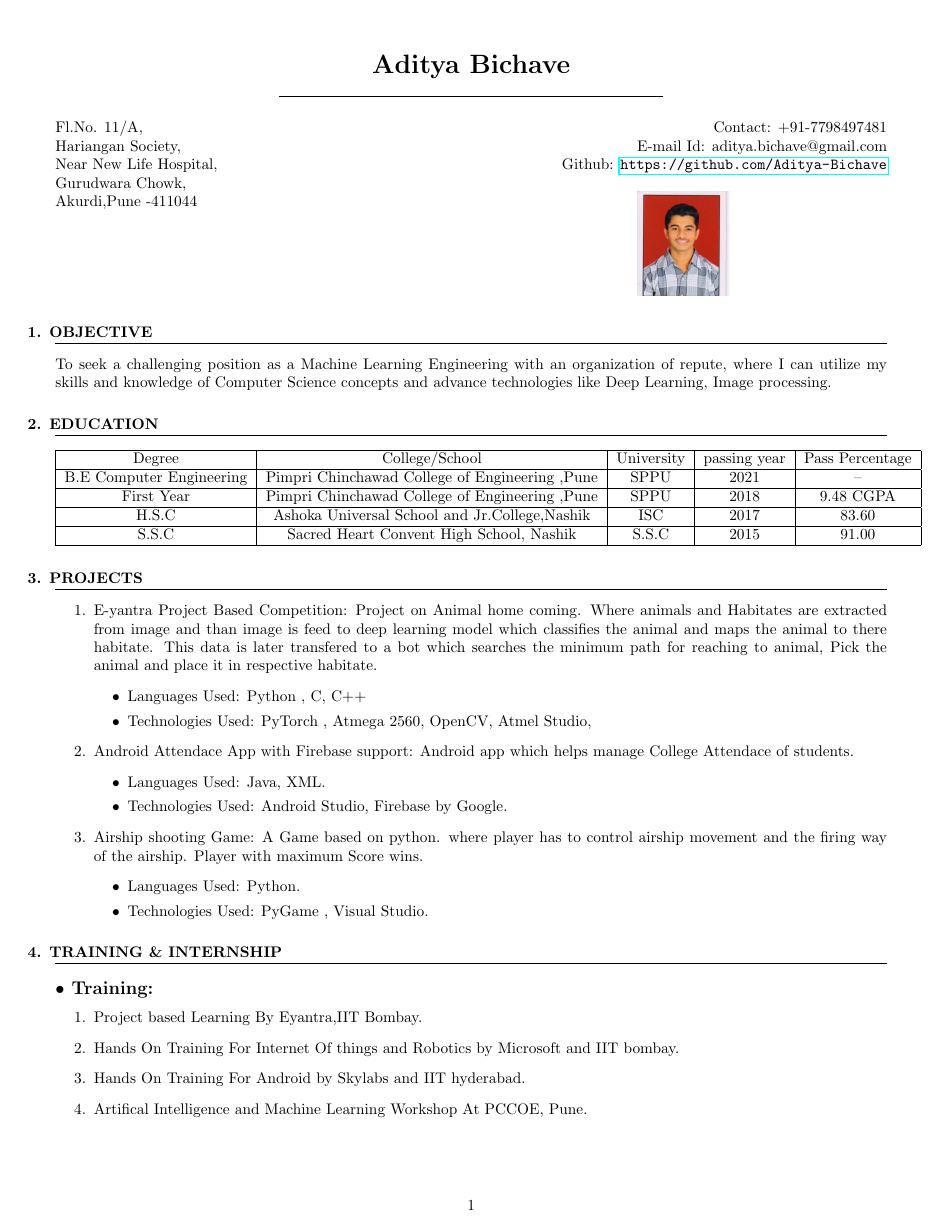
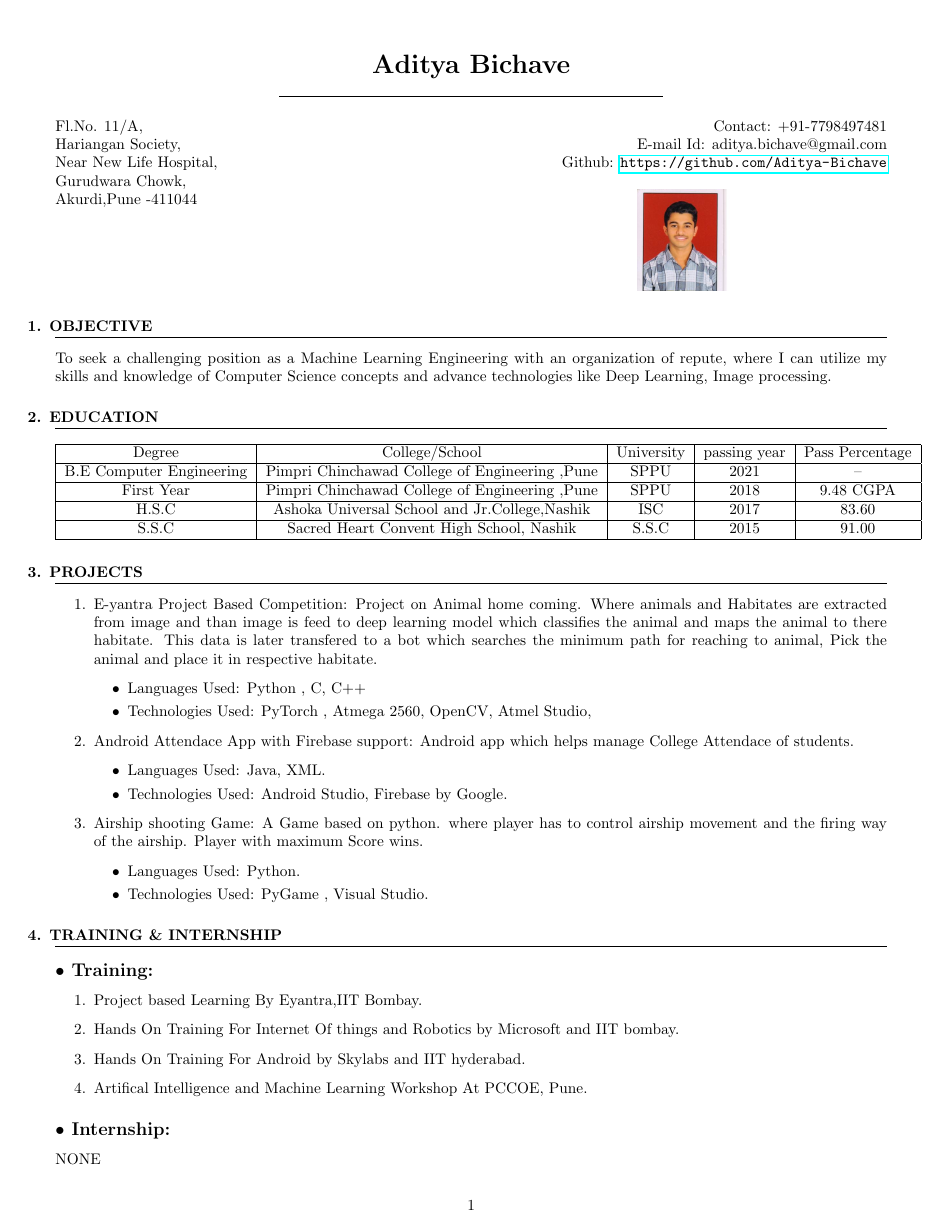
Before and after one commit to Aditya-Bichave/aditya_Resume, a LaTeX CV (Resume.tex): page 1 of 3 before the commit and page 1 of 2 after it. Compiled offline with pdfLaTeX.

Commit message:
Minor Changes

```diff
--- a/Resume.tex
+++ b/Resume.tex
@@ -66,7 +66,7 @@ Github: \url{https://github.com/Aditya-Bichave}
 \end{flushright}
 \noindent
 \hspace{10em}
-\includegraphics[width = 6.2em]{Aditya.jpg}
+\includegraphics[width = 6em]{Aditya.jpg}
 
 \end{multicols}
 
```
Also changed, not shown: Resume.pdf, 1 other file.
